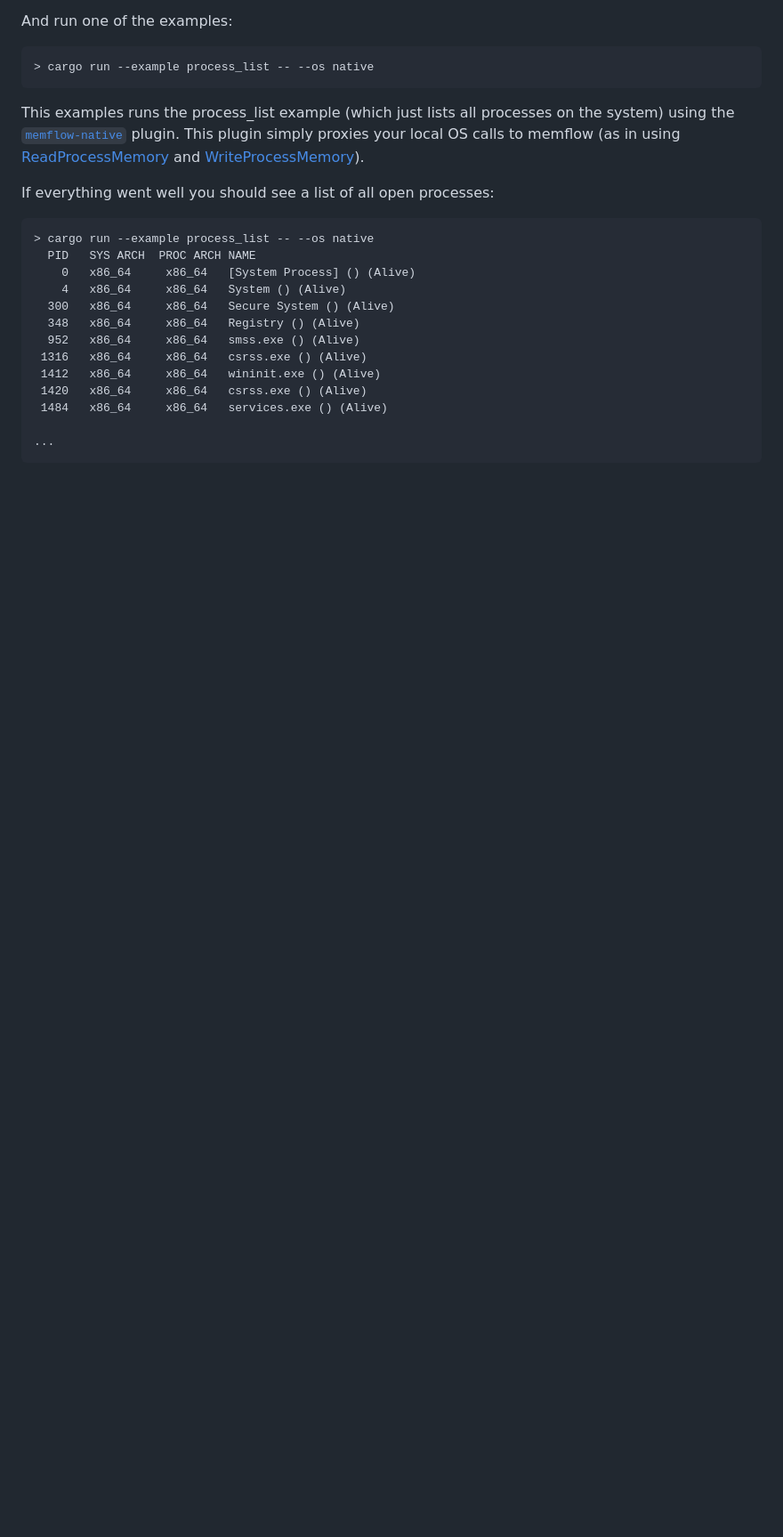
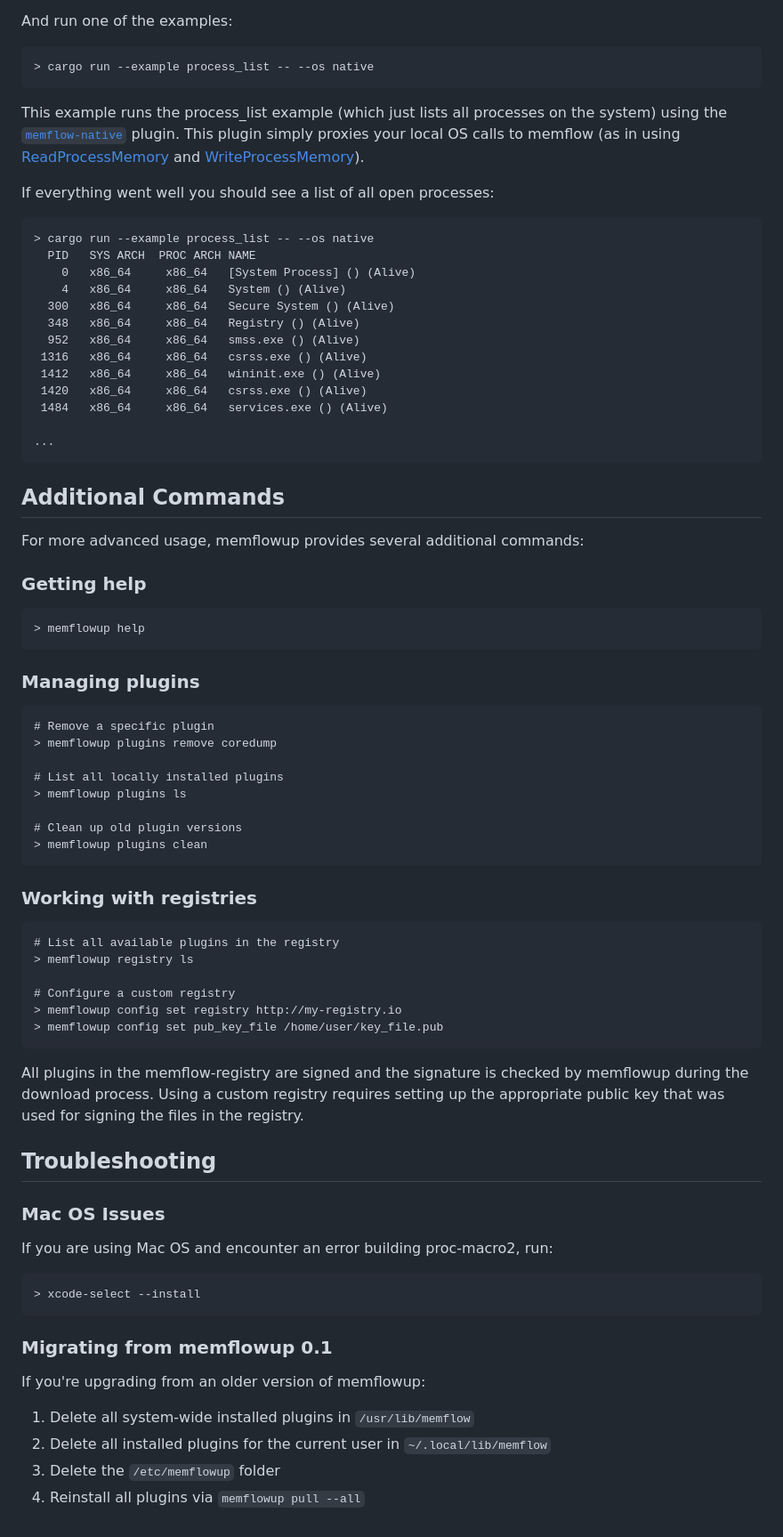
Before and after one commit to memflow/memflow.github.io, a Markdown page: src/quick_start.md, the part around one of its changes. Shown at 89% size. GitHub-like rendering; blank space fills up the shorter version.

Commit message:
Update quick start guide

````diff
--- a/src/quick_start.md
+++ b/src/quick_start.md
@@ -225,7 +220,7 @@ And run one of the examples:
 ```
 > cargo run --example process_list -- --os native
 ```
-This examples runs the process_list example (which just lists all processes on the system) using the [`memflow-native`](https://github.com/memflow/memflow-native) plugin. This plugin simply proxies your local OS calls to memflow (as in using [ReadProcessMemory](https://learn.microsoft.com/en-us/windows/win32/api/memoryapi/nf-memoryapi-readprocessmemory) and [WriteProcessMemory](https://learn.microsoft.com/en-us/windows/win32/api/memoryapi/nf-memoryapi-writeprocessmemory)).
+This example runs the process_list example (which just lists all processes on the system) using the [`memflow-native`](https://github.com/memflow/memflow-native) plugin. This plugin simply proxies your local OS calls to memflow (as in using [ReadProcessMemory](https://learn.microsoft.com/en-us/windows/win32/api/memoryapi/nf-memoryapi-readprocessmemory) and [WriteProcessMemory](https://learn.microsoft.com/en-us/windows/win32/api/memoryapi/nf-memoryapi-writeprocessmemory)).
 
 If everything went well you should see a list of all open processes:
 ```
@@ -243,3 +238,51 @@ If everything went well you should see a list of all open processes:
 
 ...
 ```
+
+## Additional Commands
+
+For more advanced usage, memflowup provides several additional commands:
+
+### Getting help
+```
+> memflowup help
+```
+
+### Managing plugins
+```
+# Remove a specific plugin
+> memflowup plugins remove coredump
+
+# List all locally installed plugins
+> memflowup plugins ls
+
+# Clean up old plugin versions
+> memflowup plugins clean
+```
+
+### Working with registries
+```
+# List all available plugins in the registry
+> memflowup registry ls
+
+# Configure a custom registry
+> memflowup config set registry http://my-registry.io
+> memflowup config set pub_key_file /home/user/key_file.pub
+```
+
+All plugins in the memflow-registry are signed and the signature is checked by memflowup during the download process. Using a custom registry requires setting up the appropriate public key that was used for signing the files in the registry.
+
+## Troubleshooting
+
+### Mac OS Issues
+If you are using Mac OS and encounter an error building proc-macro2, run:
+```
+> xcode-select --install
+```
+
+### Migrating from memflowup 0.1
+If you're upgrading from an older version of memflowup:
+1. Delete all system-wide installed plugins in `/usr/lib/memflow`
+2. Delete all installed plugins for the current user in `~/.local/lib/memflow`
+3. Delete the `/etc/memflowup` folder
+4. Reinstall all plugins via `memflowup pull --all`
````
Also changed, not shown: other parts of src/quick_start.md (+104 -109 lines).
